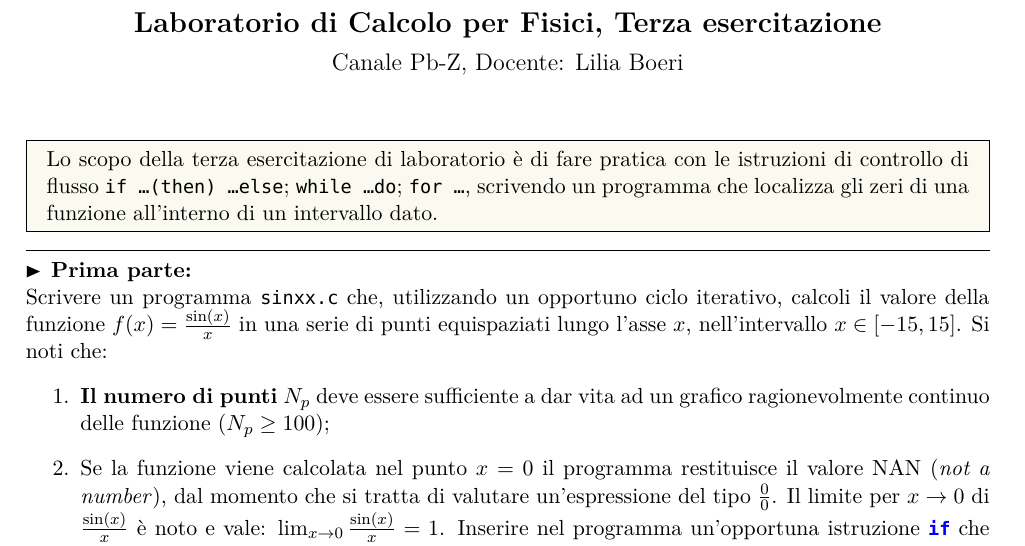
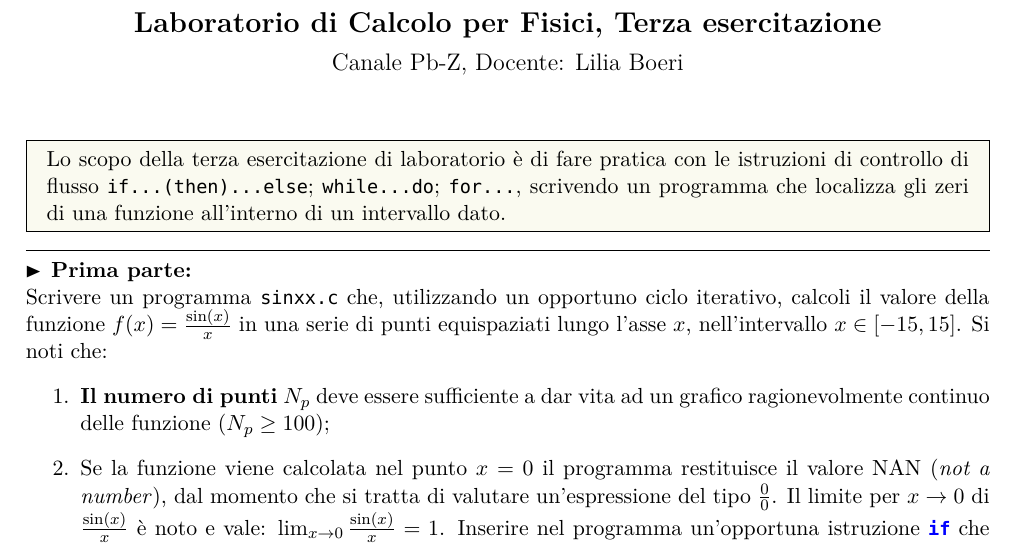
Before and after one commit to lsoffi/EsperienzeDiLaboratorioDiCalcolo201920, a LaTeX document (esercitazioni/ex3.tex): part of page 1 of 2, cut so that both start at the same text. Compiled offline with XeLaTeX; a missing font is replaced by an installed copy or a similar font.

Commit message:
* \ldots -> ... in typewriter

```diff
--- a/esercitazioni/ex3.tex
+++ b/esercitazioni/ex3.tex
@@ -28,8 +28,8 @@
 
 \begin{mdframed}[backgroundcolor=panna]
   Lo scopo della terza esercitazione di laboratorio \`e di fare pratica con
-  le istruzioni di controllo di flusso \texttt{if \ldots (then) \ldots else}; \texttt{while \ldots do};
-\texttt{for \ldots}, scrivendo un programma che localizza gli zeri di una funzione
+  le istruzioni di controllo di flusso \texttt{if...(then)...else}; \texttt{while...do};
+\texttt{for...}, scrivendo un programma che localizza gli zeri di una funzione
 all'interno di un intervallo dato.
   \end{mdframed}
 %\vspace{1mm}
```
Also changed, not shown: esercitazioni/ex4.tex (+1 -1 lines), esercitazioni/ex3.pdf, esercitazioni/ex4.pdf.
